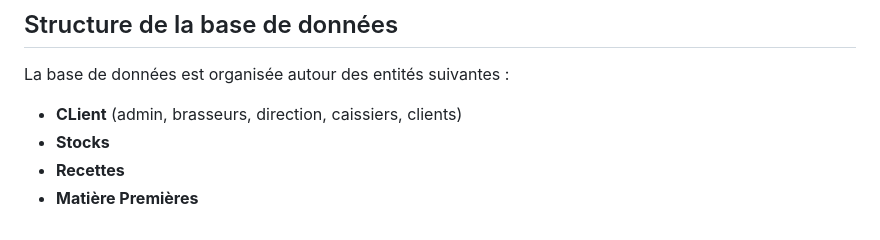
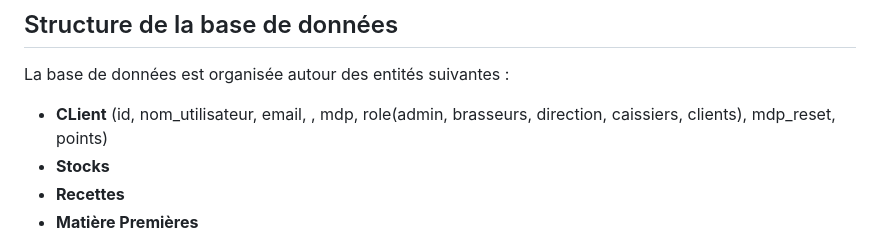
Before and after one commit to ethangomes8/Ethur, a Markdown page: README.md, the part around the change. Rendered like a GitHub page.

```diff
--- a/README.md
+++ b/README.md
@@ -50,7 +50,7 @@ L’objectif de ce projet est double :
 ## Structure de la base de données
 
 La base de données est organisée autour des entités suivantes :
-- **CLient** (admin, brasseurs, direction, caissiers, clients)
+- **CLient** (id, nom_utilisateur, email, , mdp, role(admin, brasseurs, direction, caissiers, clients), mdp_reset, points)
 - **Stocks**
 - **Recettes**
 - **Matière Premières**
```
